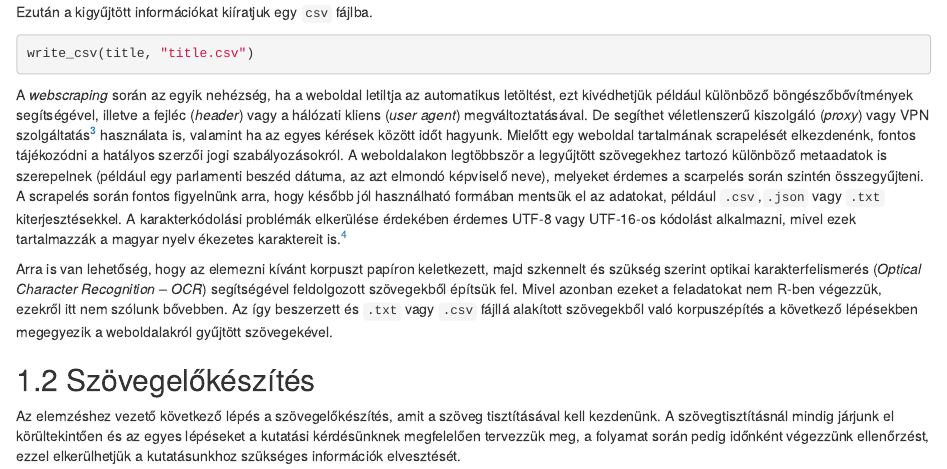
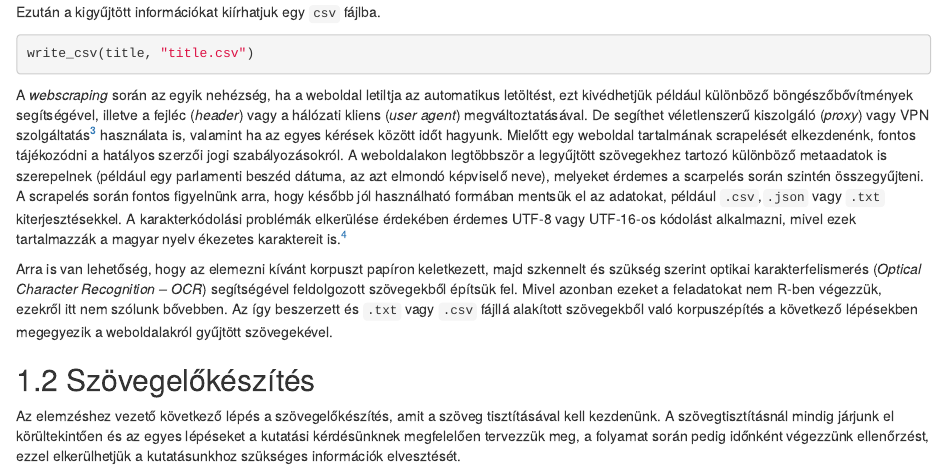
Before and after one commit to aakosm/szovegbanyaszat_javitasok, an R Markdown document (04_korpuszepites_szovegelokeszites.Rmd): the page in a window 1100 px wide, from 1220 px down. Rendered offline with R 4.5, knitr and Pandoc, with nearby package versions; drawn as R Markdown's standard HTML page in place of the format the file asks for; some code elsewhere in the file could not run offline.

Commit message:
review first pass

````diff
--- a/04_korpuszepites_szovegelokeszites.Rmd
+++ b/04_korpuszepites_szovegelokeszites.Rmd
@@ -52,7 +52,7 @@ title <- read_html("https://poltextlab.tk.hu/hu") %>%
 title
 ```
 
-Ezután a kigyűjtött információkat kiíratjuk egy `csv` fájlba.
+Ezután a kigyűjtött információkat kiírhatjuk egy `csv` fájlba.
 
 ```{r eval=FALSE}
 write_csv(title, "title.csv")
````
